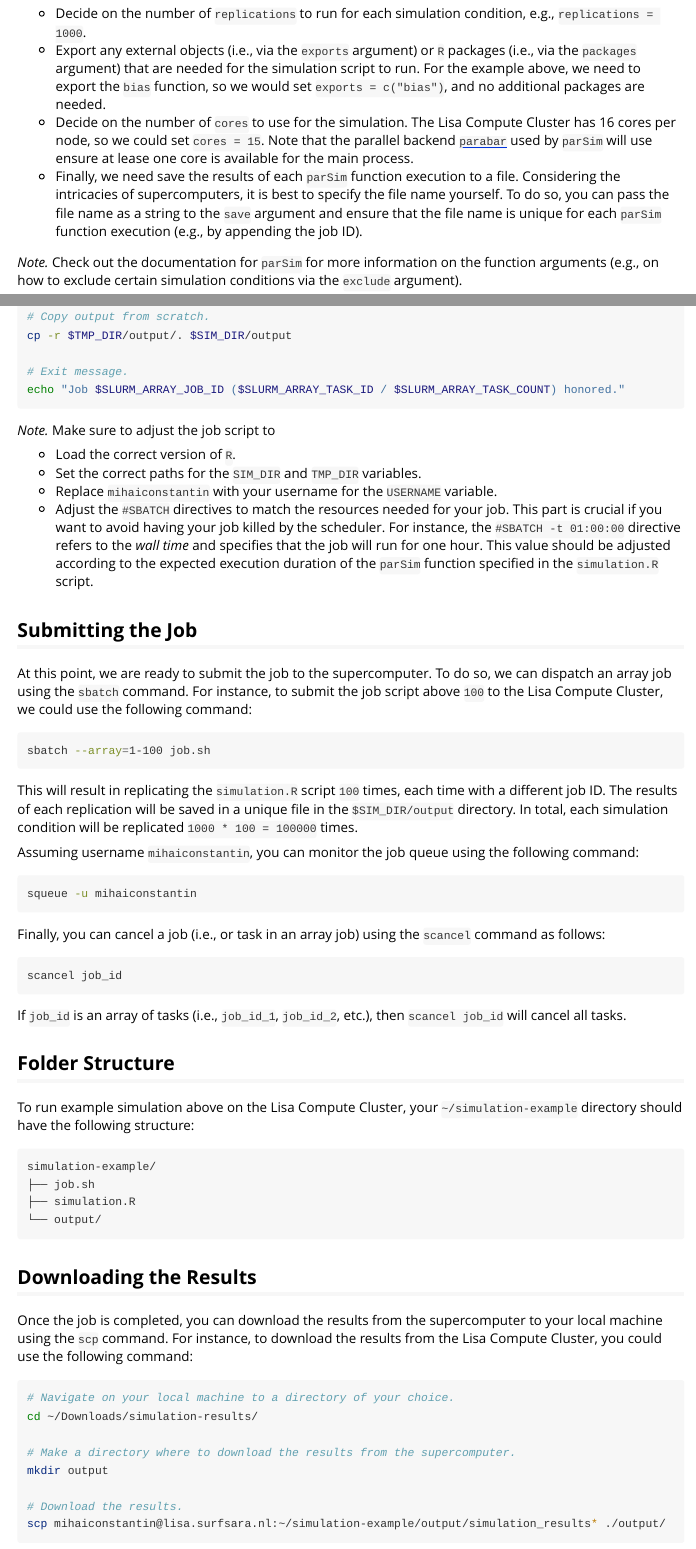
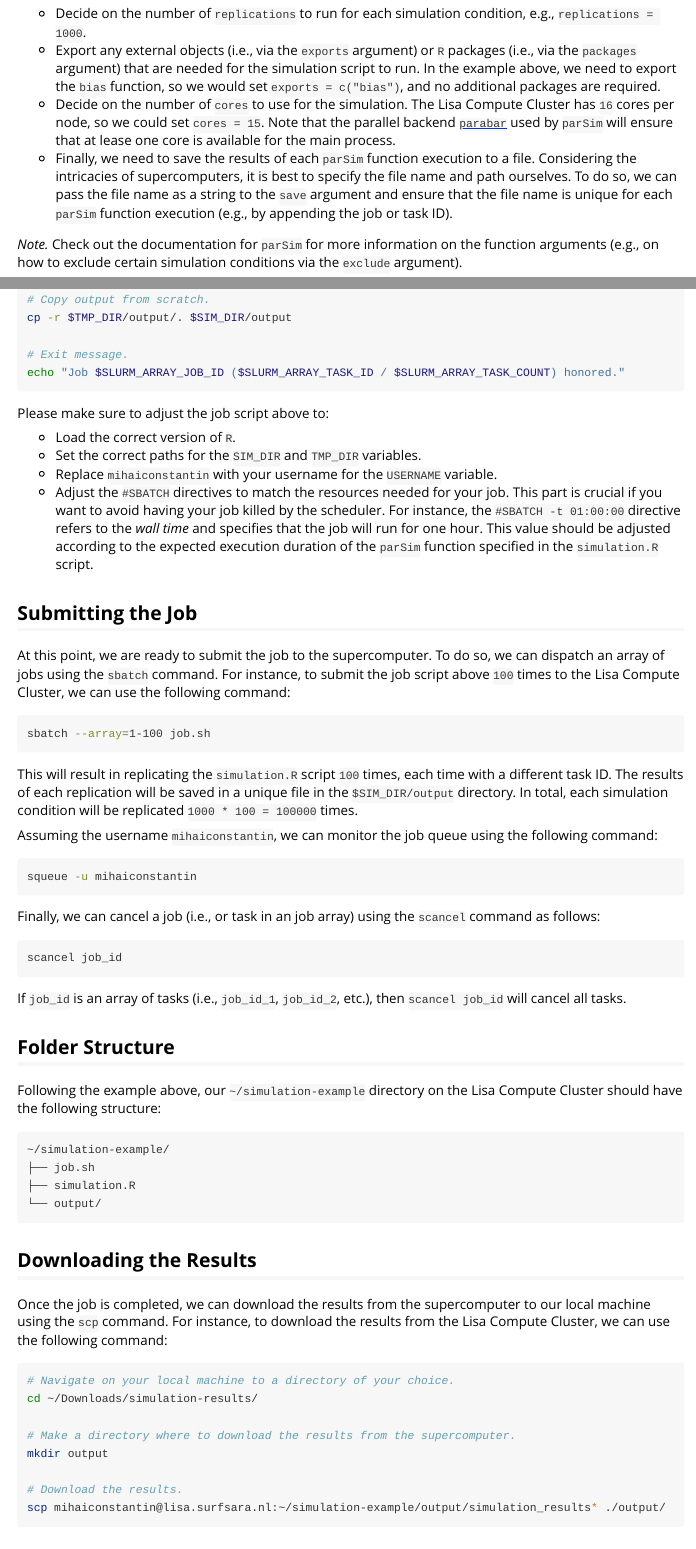
Before and after one commit to SachaEpskamp/parSim, an R Markdown document (vignettes/supercomputer.Rmd): the page in a window 1100 px wide, from 1940 px down, and a second part further down, joined at a grey line. Rendered offline with R 4.5, knitr and Pandoc, with nearby package versions.

Commit message:
Docs: spell check the `supercomputer` vignette

````diff
--- a/vignettes/supercomputer.Rmd
+++ b/vignettes/supercomputer.Rmd
@@ -115,17 +115,17 @@ At a bare minimum, we need to:
   e.g., `replications = 1000`.
 - Export any external objects (i.e., via the `exports` argument) or `R` packages
   (i.e., via the `packages` argument) that are needed for the simulation script
-  to run. For the example above, we need to export the `bias` function, so we
-  would set `exports = c("bias")`, and no additional packages are needed.
+  to run. In the example above, we need to export the `bias` function, so we
+  would set `exports = c("bias")`, and no additional packages are required.
 - Decide on the number of `cores` to use for the simulation. The Lisa Compute
-  Cluster has 16 cores per node, so we could set `cores = 15`. Note that the
+  Cluster has `16` cores per node, so we could set `cores = 15`. Note that the
   parallel backend [`parabar`](https://parabar.mihaiconstantin.com) used by
-  `parSim` will use ensure at lease one core is available for the main process.
-- Finally, we need save the results of each `parSim` function execution to a
+  `parSim` will ensure that at lease one core is available for the main process.
+- Finally, we need to save the results of each `parSim` function execution to a
   file. Considering the intricacies of supercomputers, it is best to specify the
-  file name yourself. To do so, you can pass the file name as a string to the
-  `save` argument and ensure that the file name is unique for each `parSim`
-  function execution (e.g., by appending the job ID).
+  file name and path ourselves. To do so, we can pass the file name as a string
+  to the `save` argument and ensure that the file name is unique for each
+  `parSim` function execution (e.g., by appending the job or task ID).
 
 *Note.* Check out the documentation for `parSim` for more information on the
 function arguments (e.g., on how to exclude certain simulation conditions via
@@ -258,7 +258,7 @@ cp -r $TMP_DIR/output/. $SIM_DIR/output
 echo "Job $SLURM_ARRAY_JOB_ID ($SLURM_ARRAY_TASK_ID / $SLURM_ARRAY_TASK_COUNT) honored."
 ```
 
-*Note.* Make sure to adjust the job script to
+Please make sure to adjust the job script above to:
 
 - Load the correct version of `R`.
 - Set the correct paths for the `SIM_DIR` and `TMP_DIR` variables.
@@ -273,28 +273,28 @@ echo "Job $SLURM_ARRAY_JOB_ID ($SLURM_ARRAY_TASK_ID / $SLURM_ARRAY_TASK_COUNT) h
 ## Submitting the Job
 
 At this point, we are ready to submit the job to the supercomputer. To do so, we
-can dispatch an array job using the `sbatch` command. For instance, to submit
-the job script above `100` to the Lisa Compute Cluster, we could use the
-following command:
+can dispatch an array of jobs using the `sbatch` command. For instance, to
+submit the job script above `100` times to the Lisa Compute Cluster, we can use
+the following command:
 
 ```bash
 sbatch --array=1-100 job.sh
 ```
 
 This will result in replicating the `simulation.R` script `100` times, each time
-with a different job ID. The results of each replication will be saved in a
+with a different task ID. The results of each replication will be saved in a
 unique file in the `$SIM_DIR/output` directory. In total, each simulation
 condition will be replicated `1000 * 100 = 100000` times.
 
-Assuming username `mihaiconstantin`, you can monitor the job queue using the
+Assuming the username `mihaiconstantin`, we can monitor the job queue using the
 following command:
 
 ```bash
 squeue -u mihaiconstantin
 ```
 
-Finally, you can cancel a job (i.e., or task in an array job) using the
-`scancel` command as follows:
+Finally, we can cancel a job (i.e., or task in an job array) using the `scancel`
+command as follows:
 
 ```bash
 scancel job_id
@@ -305,11 +305,11 @@ If `job_id` is an array of tasks (i.e., `job_id_1`, `job_id_2`, etc.), then
 
 ## Folder Structure
 
-To run example simulation above on the Lisa Compute Cluster, your
-`~/simulation-example` directory should have the following structure:
+Following the example above, our `~/simulation-example` directory on the Lisa
+Compute Cluster should have the following structure:
 
 ```txt
-simulation-example/
+~/simulation-example/
 ├── job.sh
 ├── simulation.R
 └── output/
@@ -317,9 +317,9 @@ simulation-example/
 
 ## Downloading the Results
 
-Once the job is completed, you can download the results from the supercomputer
-to your local machine using the `scp` command. For instance, to download the
-results from the Lisa Compute Cluster, you could use the following command:
+Once the job is completed, we can download the results from the supercomputer to
+our local machine using the `scp` command. For instance, to download the results
+from the Lisa Compute Cluster, we can use the following command:
 
 ```bash
 # Navigate on your local machine to a directory of your choice.
````
Also changed, not shown: vignettes/supercomputer.Rmd (2 more changed lines).
